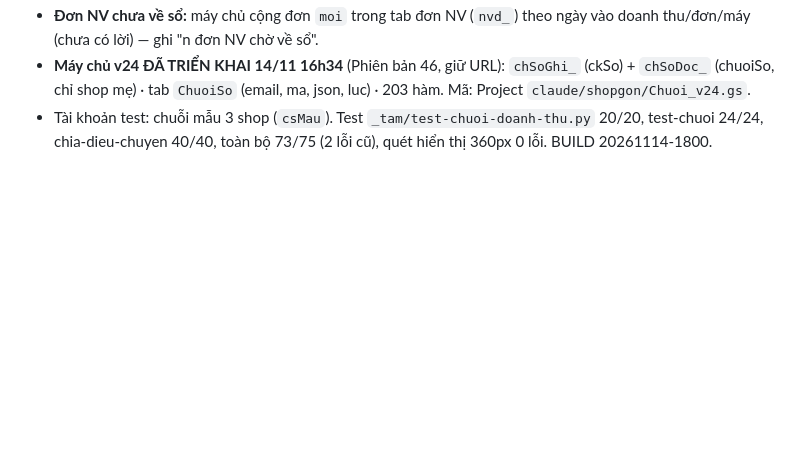
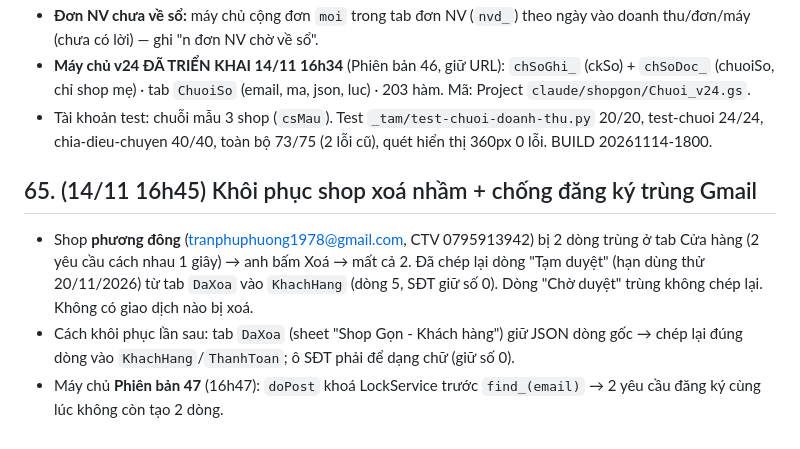
Before and after one commit to MrDT1988/shopgon, a Markdown page: BAN_GIAO.md, the part around the change. GitHub-like rendering; blank space fills up the shorter version.

Commit message:
Ban giao: khoi phuc shop xoa nham + chong dang ky trung Gmail (may chu PB 47)
Co-Authored-By: Claude Opus 5.5 <noreply@anthropic.com>
Claude-Session: https://claude.ai/code/session_01WkqQzCf5Zo2tRJsDs6mGTM

```diff
--- a/BAN_GIAO.md
+++ b/BAN_GIAO.md
@@ -394,3 +394,8 @@ Bàn giao Project: `claude/BAN_GIAO_PHIEN_04-11_SHOP_GON_NHAN_VIEN_IMEI_TO_ROI.m
 - **Đơn NV chưa về sổ:** máy chủ cộng đơn `moi` trong tab đơn NV (`nvd_`) theo ngày vào doanh thu/đơn/máy (chưa có lời) — ghi "n đơn NV chờ về sổ".
 - **Máy chủ v24 ĐÃ TRIỂN KHAI 14/11 16h34** (Phiên bản 46, giữ URL): `chSoGhi_` (ckSo) + `chSoDoc_` (chuoiSo, chỉ shop mẹ) · tab `ChuoiSo` (email, ma, json, luc) · 203 hàm. Mã: Project `claude/shopgon/Chuoi_v24.gs`.
 - Tài khoản test: chuỗi mẫu 3 shop (`csMau`). Test `_tam/test-chuoi-doanh-thu.py` 20/20, test-chuoi 24/24, chia-dieu-chuyen 40/40, toàn bộ 73/75 (2 lỗi cũ), quét hiển thị 360px 0 lỗi. BUILD 20261114-1800.
+
+## 65. (14/11 16h45) Khôi phục shop xoá nhầm + chống đăng ký trùng Gmail
+- Shop **phương đông** (tranphuphuong1978@gmail.com, CTV 0795913942) bị 2 dòng trùng ở tab Cửa hàng (2 yêu cầu cách nhau 1 giây) → anh bấm Xoá → mất cả 2. Đã chép lại dòng "Tạm duyệt" (hạn dùng thử 20/11/2026) từ tab `DaXoa` vào `KhachHang` (dòng 5, SĐT giữ số 0). Dòng "Chờ duyệt" trùng không chép lại. Không có giao dịch nào bị xoá.
+- Cách khôi phục lần sau: tab `DaXoa` (sheet "Shop Gọn - Khách hàng") giữ JSON dòng gốc → chép lại đúng dòng vào `KhachHang`/`ThanhToan`; ô SĐT phải để dạng chữ (giữ số 0).
+- Máy chủ **Phiên bản 47** (16h47): `doPost` khoá LockService trước `find_(email)` → 2 yêu cầu đăng ký cùng lúc không còn tạo 2 dòng.
```
